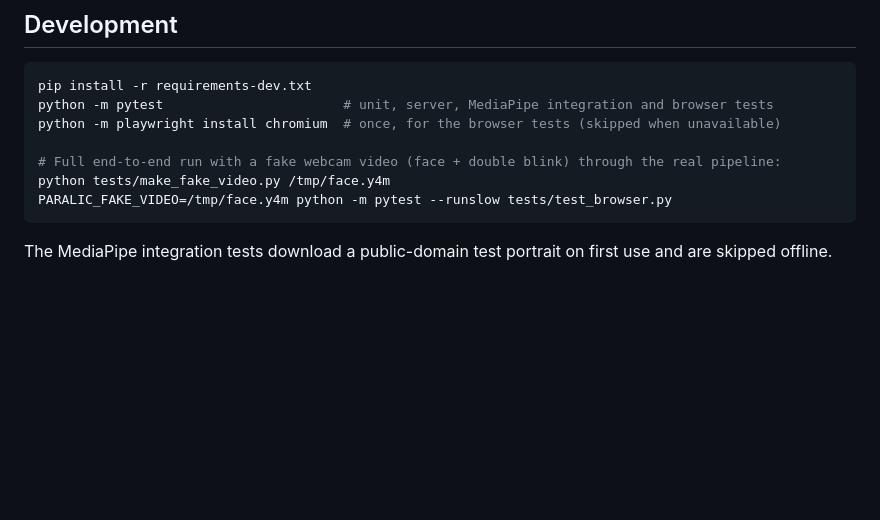
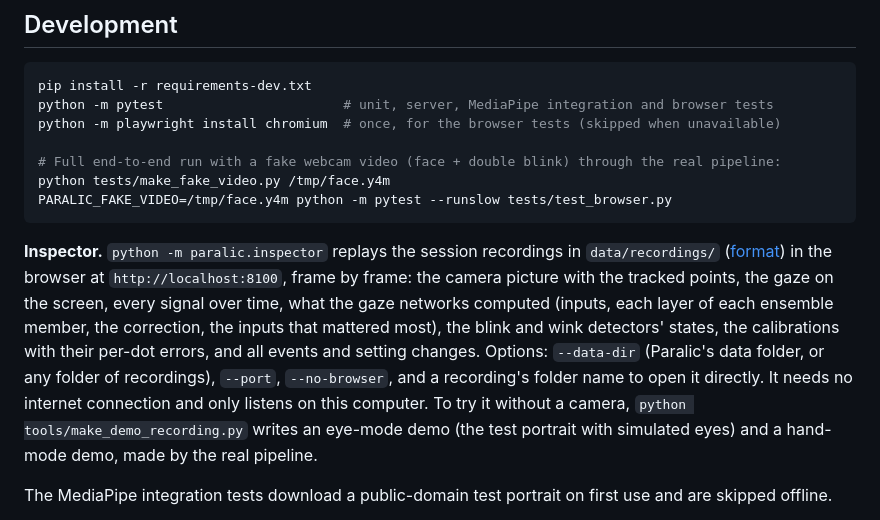
Before and after one commit to smoke-wolf/Paralic, a Markdown page: README.md, the part around the change. Rendered like a GitHub page; blank space fills up the shorter version.

Commit message:
README: the Inspector
Co-Authored-By: Claude Opus 5.5 <noreply@anthropic.com>
Claude-Session: https://claude.ai/code/session_01RP3PF5x2rkVVTVZ4e9gMAm

````diff
--- a/README.md
+++ b/README.md
@@ -359,6 +359,16 @@ python tests/make_fake_video.py /tmp/face.y4m
 PARALIC_FAKE_VIDEO=/tmp/face.y4m python -m pytest --runslow tests/test_browser.py
 ```
 
+**Inspector.** `python -m paralic.inspector` replays the session recordings in `data/recordings/`
+([format](docs/recording-format.md)) in the browser at `http://localhost:8100`, frame by frame: the camera
+picture with the tracked points, the gaze on the screen, every signal over time, what the gaze networks computed
+(inputs, each layer of each ensemble member, the correction, the inputs that mattered most), the blink and wink
+detectors' states, the calibrations with their per-dot errors, and all events and setting changes. Options:
+`--data-dir` (Paralic's data folder, or any folder of recordings), `--port`, `--no-browser`, and a recording's
+folder name to open it directly. It needs no internet connection and only listens on this computer. To try it
+without a camera, `python tools/make_demo_recording.py` writes an eye-mode demo (the test portrait with simulated
+eyes) and a hand-mode demo, made by the real pipeline.
+
 The MediaPipe integration tests download a public-domain test portrait on first use and are skipped offline.
 
 `python tools/benchmark.py` runs the personalisation benchmark on simulated people (calibration labels for
````
